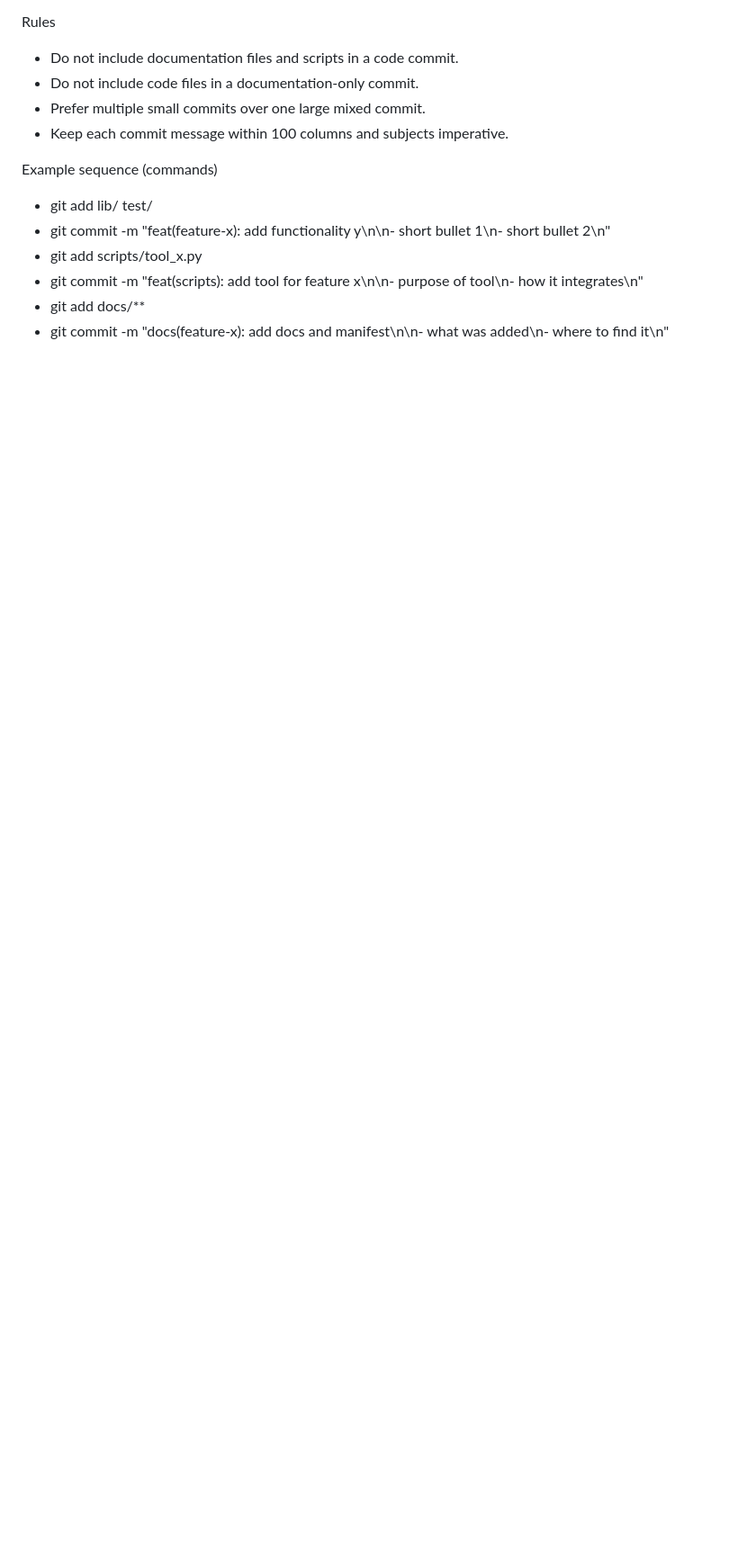
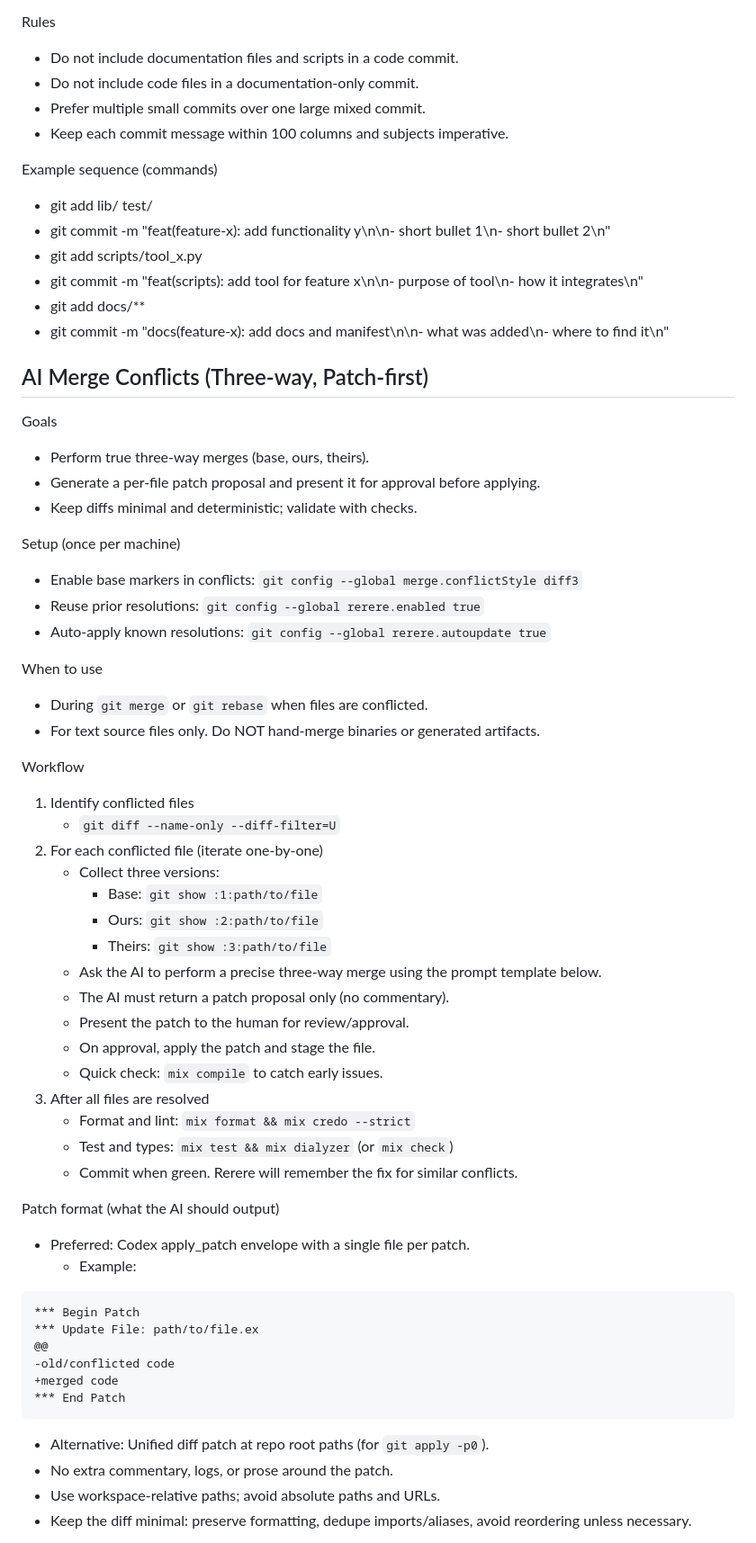
Before and after one commit to slickage/dashboard-ssd, a Markdown page: AGENTS.md, the part around the change printed below. Shown: that part at 90% size. Drawn GitHub-style; blank space fills up the shorter version.

Commit message:
docs(AGENTS): add instructions for handling merge conflicts

````diff
--- a/AGENTS.md
+++ b/AGENTS.md
@@ -120,3 +120,56 @@ Example sequence (commands)
 - git commit -m "feat(scripts): add tool for feature x\n\n- purpose of tool\n- how it integrates\n"
 - git add docs/**
 - git commit -m "docs(feature-x): add docs and manifest\n\n- what was added\n- where to find it\n"
+
+## AI Merge Conflicts (Three-way, Patch-first)
+
+Goals
+- Perform true three-way merges (base, ours, theirs).
+- Generate a per-file patch proposal and present it for approval before applying.
+- Keep diffs minimal and deterministic; validate with checks.
+
+Setup (once per machine)
+- Enable base markers in conflicts: `git config --global merge.conflictStyle diff3`
+- Reuse prior resolutions: `git config --global rerere.enabled true`
+- Auto-apply known resolutions: `git config --global rerere.autoupdate true`
+
+When to use
+- During `git merge` or `git rebase` when files are conflicted.
+- For text source files only. Do NOT hand-merge binaries or generated artifacts.
+
+Workflow
+1) Identify conflicted files
+   - `git diff --name-only --diff-filter=U`
+2) For each conflicted file (iterate one-by-one)
+   - Collect three versions:
+     - Base: `git show :1:path/to/file`
+     - Ours: `git show :2:path/to/file`
+     - Theirs: `git show :3:path/to/file`
+   - Ask the AI to perform a precise three-way merge using the prompt template below.
+   - The AI must return a patch proposal only (no commentary).
+   - Present the patch to the human for review/approval.
+   - On approval, apply the patch and stage the file.
+   - Quick check: `mix compile` to catch early issues.
+3) After all files are resolved
+   - Format and lint: `mix format && mix credo --strict`
+   - Test and types: `mix test && mix dialyzer` (or `mix check`)
+   - Commit when green. Rerere will remember the fix for similar conflicts.
+
+Patch format (what the AI should output)
+- Preferred: Codex apply_patch envelope with a single file per patch.
+  - Example:
+
+```
+*** Begin Patch
+*** Update File: path/to/file.ex
+@@
+-old/conflicted code
++merged code
+*** End Patch
+```
+
+- Alternative: Unified diff patch at repo root paths (for `git apply -p0`).
+- No extra commentary, logs, or prose around the patch.
+- Use workspace-relative paths; avoid absolute paths and URLs.
+- Keep the diff minimal: preserve formatting, dedupe imports/aliases, avoid reordering unless necessary.
+
````
Also changed, not shown: other parts of AGENTS.md (+46 -0 lines).
